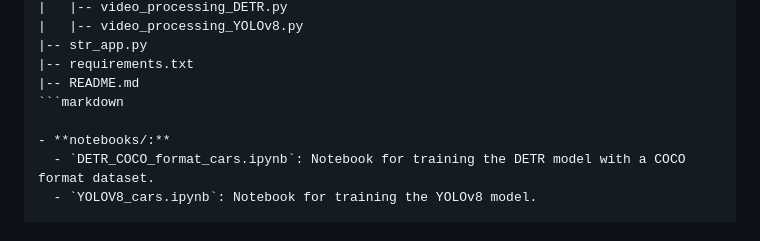
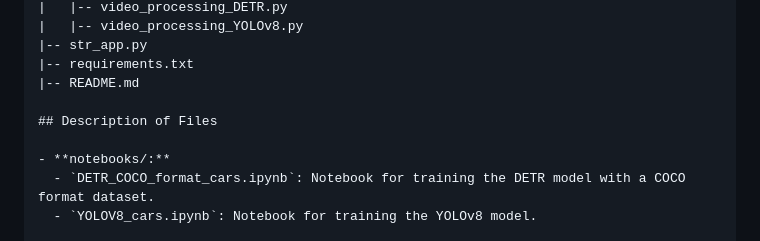
Before and after one commit to AnaGomez16/ReconocimientoObjetos, a Markdown page: README.md, the part around the change. GitHub-like rendering.

Commit message:
doc: folder structure in readme file

````diff
--- a/README.md
+++ b/README.md
@@ -69,7 +69,8 @@ project_root/
 |-- str_app.py
 |-- requirements.txt
 |-- README.md
-```markdown
+
+## Description of Files
 
 - **notebooks/:**
   - `DETR_COCO_format_cars.ipynb`: Notebook for training the DETR model with a COCO format dataset.
````
